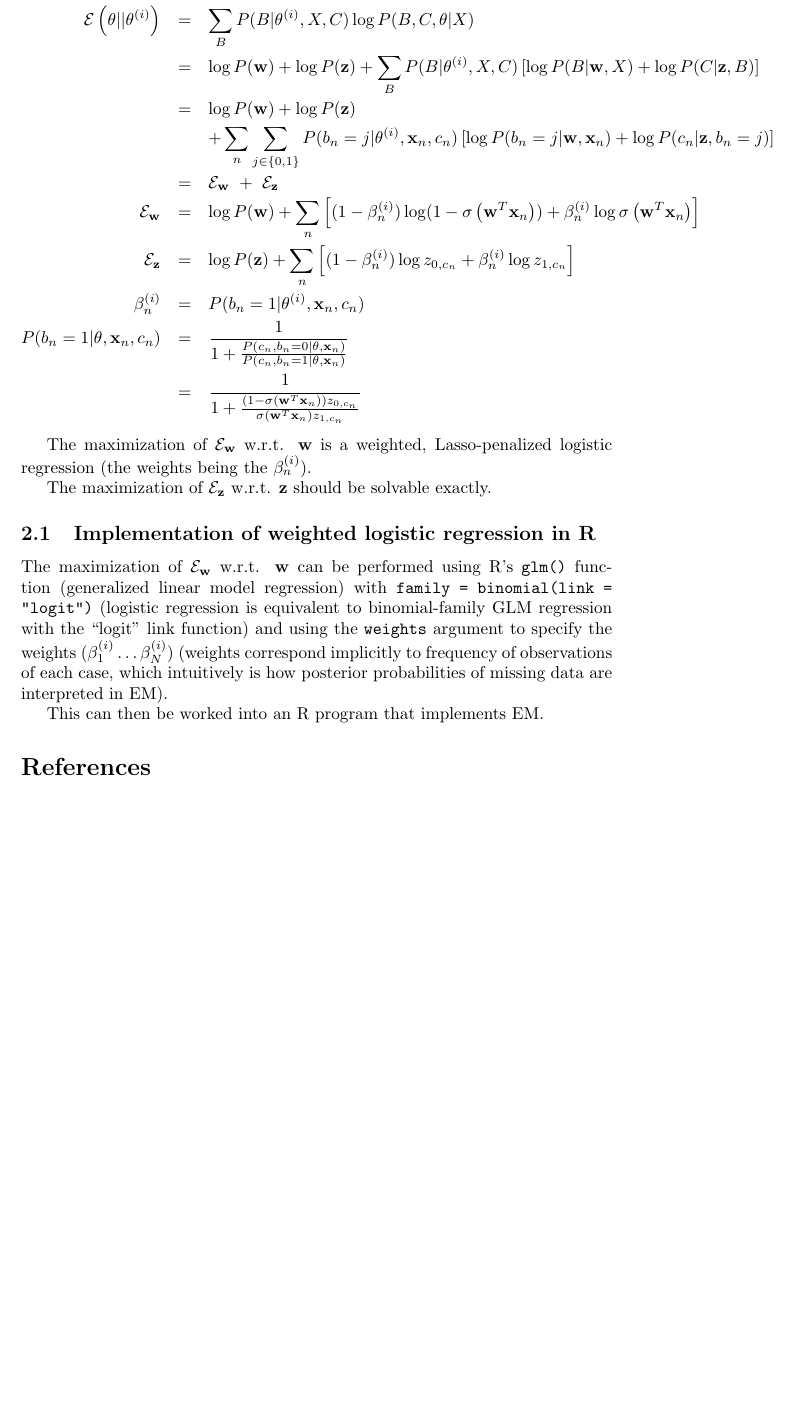
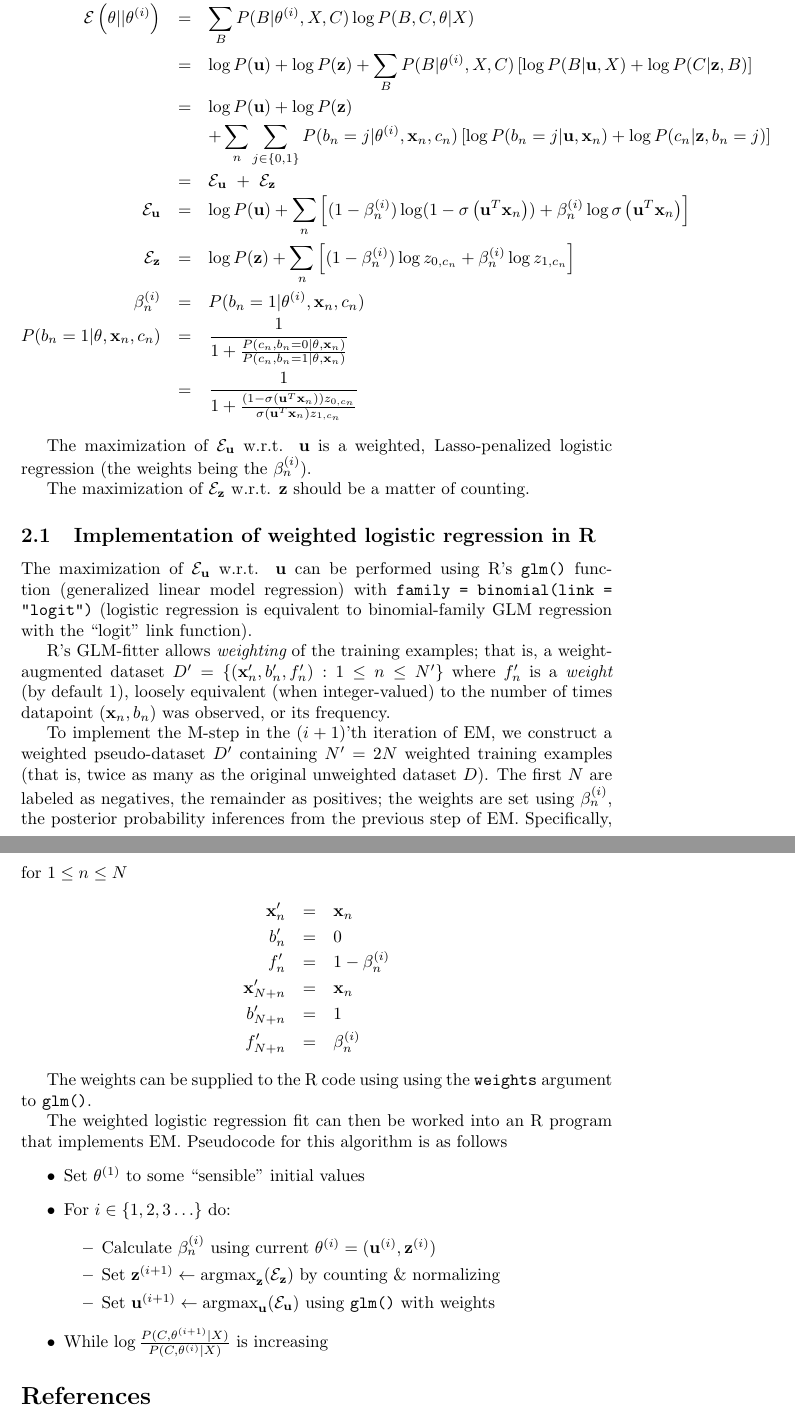
Before and after one commit to ihh/noisy-logit, a LaTeX document (paper.tex, which reads defs.tex): part of page 3 of 4 before the commit and two parts of pages 3 and 4 of 4 after it, the two joined at a grey line, cut so that both start at the same text, the shorter picture padded with empty space. Compiled offline with pdfLaTeX.

Commit message:
R pseudocode

```diff
--- a/defs.tex
+++ b/defs.tex
@@ -13,8 +13,8 @@
 \newcommand\allcatlabels{C}
 \newcommand\catlabel{c}
 \newcommand\binlabel{b}
-\newcommand\weights{{\bf w}}
-\newcommand\weight{w}
+\newcommand\weights{{\bf u}}
+\newcommand\weight{u}
 \newcommand\labelerrprobs{{\bf z}}
 \newcommand\labelerrprob{z}
 
@@ -24,9 +24,12 @@
 \newcommand\emparams{\theta}
 \newcommand\emiteration{i}
 \newcommand\missing{B}
+
 \newcommand\postprobvar{\beta}
-\newcommand\postprobiter{\postprobvar^{(\emiteration)}}
-\newcommand\postprob{\postprobiter_{\datapoint}}
+\newcommand\postprobiter[1]{\postprobvar^{(\emiteration #1)}}
+\newcommand\postprob{\postprobiter{}_{\datapoint}}
+
+\newcommand\freq{f}
 
 \newcommand\reals{\mathbb{R}}
 \newcommand\argmax{\mbox{argmax}}
--- a/paper.tex
+++ b/paper.tex
@@ -148,17 +153,48 @@ At the ($\emiteration$+1)'th iteration, the parameters found by the EM algorithm
 The maximization of $\emobjective_{\weights}$ w.r.t. $\weights$ is a weighted, Lasso-penalized logistic regression
 (the weights being the $\postprob$).
 
-The maximization of $\emobjective_{\labelerrprobs}$ w.r.t. $\labelerrprobs$ should be solvable exactly.
+The maximization of $\emobjective_{\labelerrprobs}$ w.r.t. $\labelerrprobs$ should be a matter of counting.
 
 \subsection{Implementation of weighted logistic regression in R}
 
 The maximization of $\emobjective_{\weights}$ w.r.t. $\weights$ can be performed using R's \rcode{glm()} function (generalized linear model regression)
 with \rcode{family = binomial(link = "logit")}
-(logistic regression is equivalent to binomial-family GLM regression with the ``logit'' link function)
-and using the \rcode{weights} argument to specify the weights $(\postprobiter_1 \ldots \postprobiter_{\datapoints})$
-(weights correspond implicitly to frequency of observations of each case, which intuitively is how posterior probabilities of missing data are interpreted in EM).
+(logistic regression is equivalent to binomial-family GLM regression with the ``logit'' link function).
 
-This can then be worked into an R program that implements EM.
+R's GLM-fitter allows {\em weighting} of the training examples;
+that is, a weight-augmented dataset $\dataset' = \{ (\realdata'_{\datapoint},\binlabel'_{\datapoint},\freq'_{\datapoint}): 1 \leq \datapoint \leq \datapoints' \}$
+where $\freq'_{\datapoint}$ is a {\em weight} (by default 1),
+loosely equivalent (when integer-valued) to the number of times datapoint $(\realdata_{\datapoint},\binlabel_{\datapoint})$ was observed, or its frequency.
+
+To implement the M-step in the $(\emiteration+1)$'th iteration of EM,
+we construct a weighted pseudo-dataset $\dataset'$ containing $\datapoints' = 2\datapoints$ weighted training examples
+(that is, twice as many as the original unweighted dataset $\dataset$).
+The first $\datapoints$ are labeled as negatives, the remainder as positives;
+the weights are set using $\postprob$, the posterior probability inferences from the previous step of EM.
+Specifically, for $1 \leq \datapoint \leq \datapoints$
+\begin{eqnarray*}
+  \realdata'_{\datapoint} & = & \realdata_{\datapoint} \\
+  \binlabel'_{\datapoint} & = & 0 \\
+  \freq'_{\datapoint} & = & 1 - \postprob \\
+  \realdata'_{\datapoints+\datapoint} & = & \realdata_{\datapoint} \\
+  \binlabel'_{\datapoints+\datapoint} & = & 1 \\
+  \freq'_{\datapoints+\datapoint} & = & \postprob
+\end{eqnarray*}
+
+The weights can be supplied to the R code using using the \rcode{weights} argument to \rcode{glm()}.
+
+The weighted logistic regression fit can then be worked into an R program that implements EM.
+Pseudocode for this algorithm is as follows
+\begin{itemize}
+\item Set $\emparams^{(1)}$ to some ``sensible'' initial values
+\item For $\emiteration \in \{ 1, 2, 3 \ldots \}$ do:
+\begin{itemize}
+\item Calculate $\postprob$ using current $\emparams^{(\emiteration)} = (\weights^{(\emiteration)},\labelerrprobs^{(\emiteration)})$
+\item Set $\labelerrprobs^{(\emiteration+1)} \leftarrow \argmax_{\labelerrprobs} ( \emobjective_{\labelerrprobs} )$ by counting \& normalizing
+\item Set $\weights^{(\emiteration+1)} \leftarrow \argmax_{\weights} ( \emobjective_{\weights} )$ using \rcode{glm()} with weights
+\end{itemize}
+\item While $\log \frac{P(\allcatlabels,\emparams^{(\emiteration+1)}|\allrealdata)}{P(\allcatlabels,\emparams^{(\emiteration)}|\allrealdata)}$ is increasing
+\end{itemize}
 
 \bibliographystyle{plain}
 \bibliography{references}
```
Also changed, not shown: paper.pdf, paper.tex (17 more changed lines).
